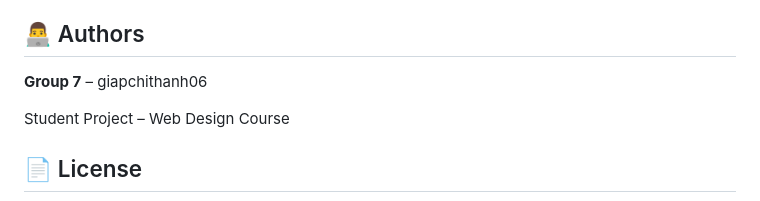
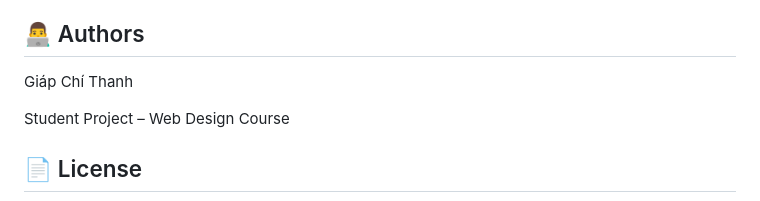
Before and after one commit to giapchithanh06/MovieTicketBooking-Management-System, a Markdown page: README.md, the part around the change. Rendered like a GitHub page.

```diff
--- a/README.md
+++ b/README.md
@@ -288,7 +288,7 @@ This project was developed for educational purposes to practice:
 
 ## 👨‍💻 Authors
 
-**Group 7** – giapchithanh06
+Giáp Chí Thanh
 
 Student Project – Web Design Course
 
```
